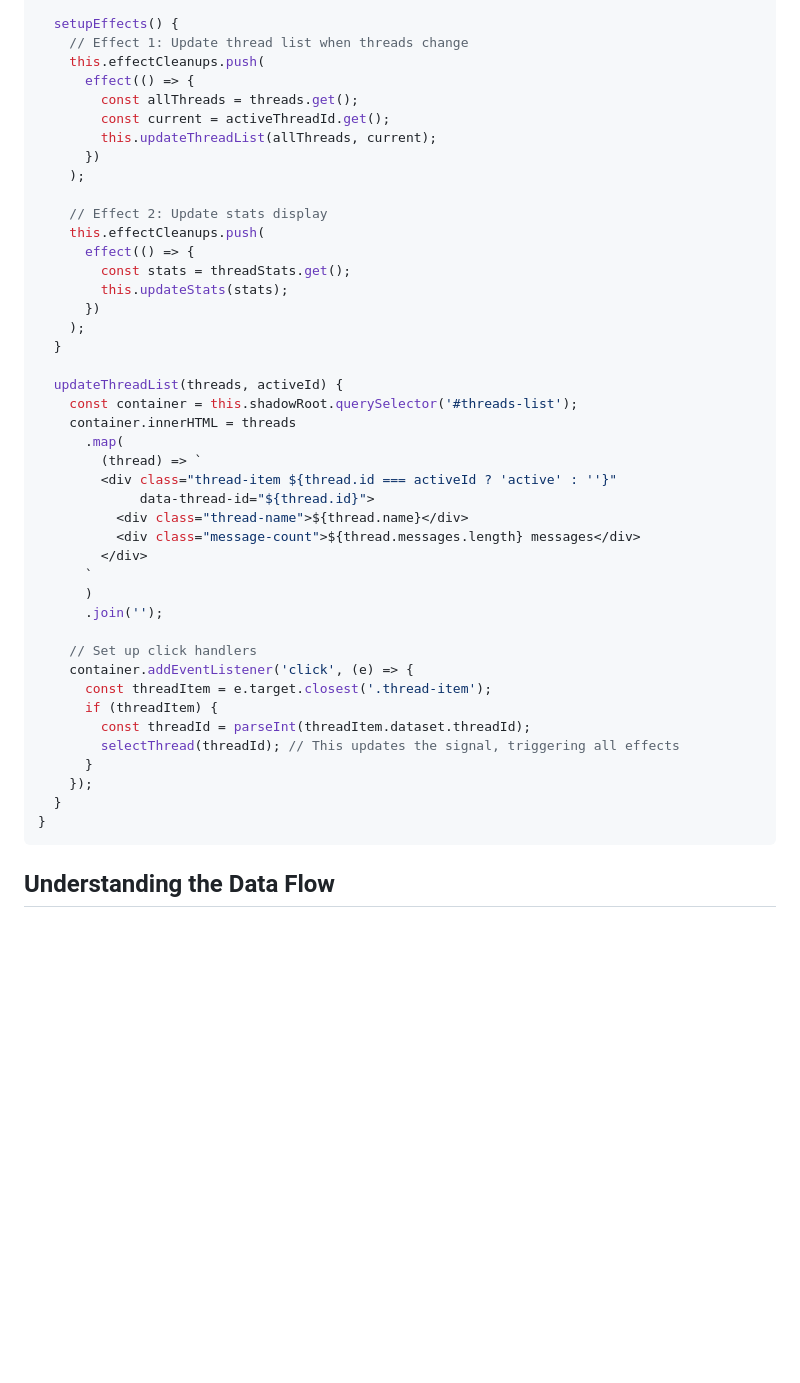
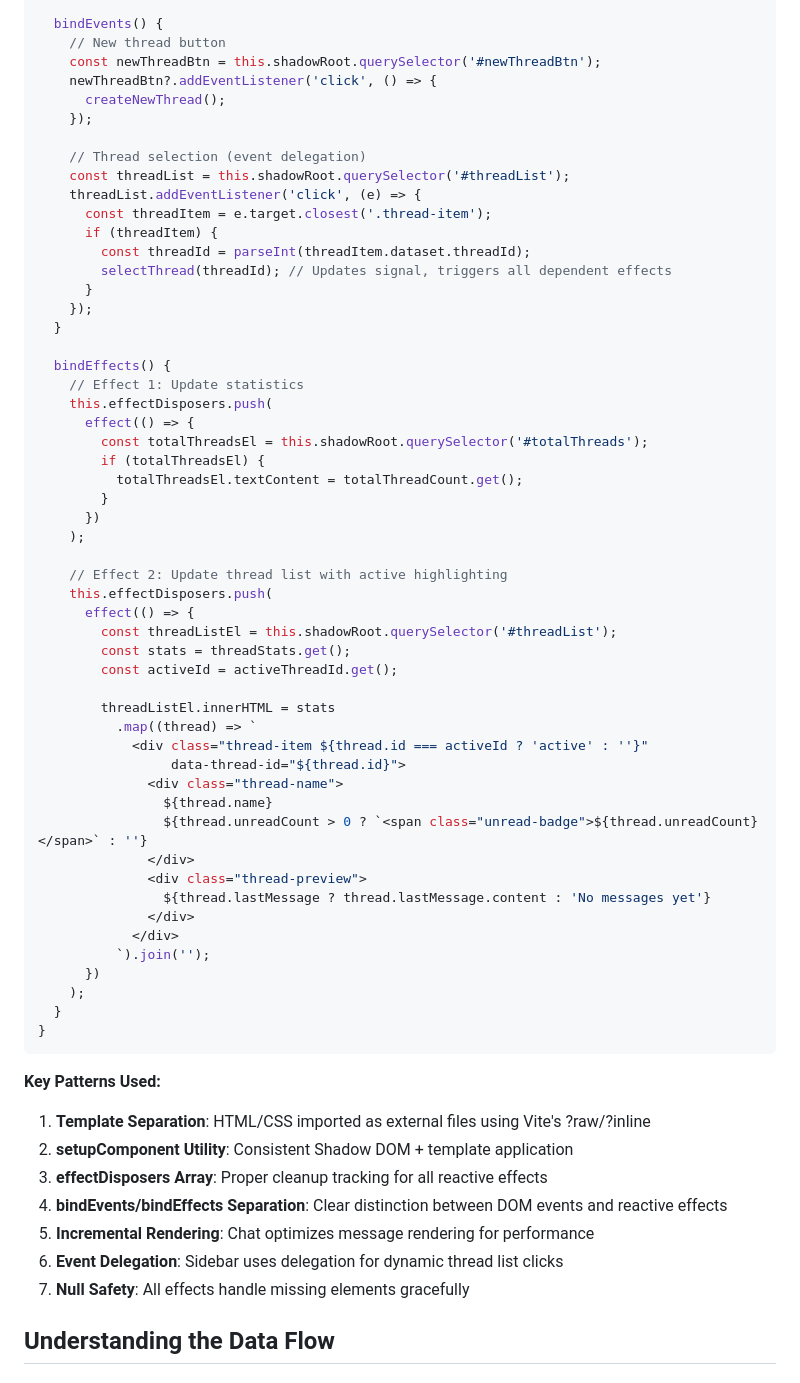
Before and after one commit to freefaller69/vanilla-signals-demo, a Markdown page: DEMO_WALKTHROUGH.md, the part around one of its changes. Rendered like a GitHub page; blank space fills up the shorter version.

````diff
--- a/DEMO_WALKTHROUGH.md
+++ b/DEMO_WALKTHROUGH.md
@@ -216,49 +303,69 @@ class Sidebar extends HTMLElement {
   }
 
-  setupEffects() {
-    // Effect 1: Update thread list when threads change
-    this.effectCleanups.push(
+  bindEvents() {
+    // New thread button
+    const newThreadBtn = this.shadowRoot.querySelector('#newThreadBtn');
+    newThreadBtn?.addEventListener('click', () => {
+      createNewThread();
+    });
+
+    // Thread selection (event delegation)
+    const threadList = this.shadowRoot.querySelector('#threadList');
+    threadList.addEventListener('click', (e) => {
+      const threadItem = e.target.closest('.thread-item');
+      if (threadItem) {
+        const threadId = parseInt(threadItem.dataset.threadId);
+        selectThread(threadId); // Updates signal, triggers all dependent effects
+      }
+    });
+  }
+
+  bindEffects() {
+    // Effect 1: Update statistics
+    this.effectDisposers.push(
       effect(() => {
-        const allThreads = threads.get();
-        const current = activeThreadId.get();
-        this.updateThreadList(allThreads, current);
+        const totalThreadsEl = this.shadowRoot.querySelector('#totalThreads');
+        if (totalThreadsEl) {
+          totalThreadsEl.textContent = totalThreadCount.get();
+        }
       })
     );
 
-    // Effect 2: Update stats display
-    this.effectCleanups.push(
+    // Effect 2: Update thread list with active highlighting
+    this.effectDisposers.push(
       effect(() => {
+        const threadListEl = this.shadowRoot.querySelector('#threadList');
         const stats = threadStats.get();
-        this.updateStats(stats);
+        const activeId = activeThreadId.get();
+
+        threadListEl.innerHTML = stats
+          .map((thread) => `
+            <div class="thread-item ${thread.id === activeId ? 'active' : ''}"
+                 data-thread-id="${thread.id}">
+              <div class="thread-name">
+                ${thread.name}
+                ${thread.unreadCount > 0 ? `<span class="unread-badge">${thread.unreadCount}</span>` : ''}
+              </div>
+              <div class="thread-preview">
+                ${thread.lastMessage ? thread.lastMessage.content : 'No messages yet'}
+              </div>
+            </div>
+          `).join('');
       })
     );
   }
-
-  updateThreadList(threads, activeId) {
-    const container = this.shadowRoot.querySelector('#threads-list');
-    container.innerHTML = threads
-      .map(
-        (thread) => `
-        <div class="thread-item ${thread.id === activeId ? 'active' : ''}"
-             data-thread-id="${thread.id}">
-          <div class="thread-name">${thread.name}</div>
-          <div class="message-count">${thread.messages.length} messages</div>
-        </div>
-      `
-      )
-      .join('');
-
-    // Set up click handlers
-    container.addEventListener('click', (e) => {
-      const threadItem = e.target.closest('.thread-item');
-      if (threadItem) {
-        const threadId = parseInt(threadItem.dataset.threadId);
-        selectThread(threadId); // This updates the signal, triggering all effects
-      }
-    });
-  }
 }
 ```
+
+**Key Patterns Used:**
+
+1. **Template Separation**: HTML/CSS imported as external files using Vite's ?raw/?inline
+2. **setupComponent Utility**: Consistent Shadow DOM + template application
+3. **effectDisposers Array**: Proper cleanup tracking for all reactive effects
+4. **bindEvents/bindEffects Separation**: Clear distinction between DOM events and reactive effects
+5. **Incremental Rendering**: Chat optimizes message rendering for performance
+6. **Event Delegation**: Sidebar uses delegation for dynamic thread list clicks
+7. **Null Safety**: All effects handle missing elements gracefully
 
 ## Understanding the Data Flow
 
````
Also changed, not shown: other parts of DEMO_WALKTHROUGH.md (+139 -52 lines).
